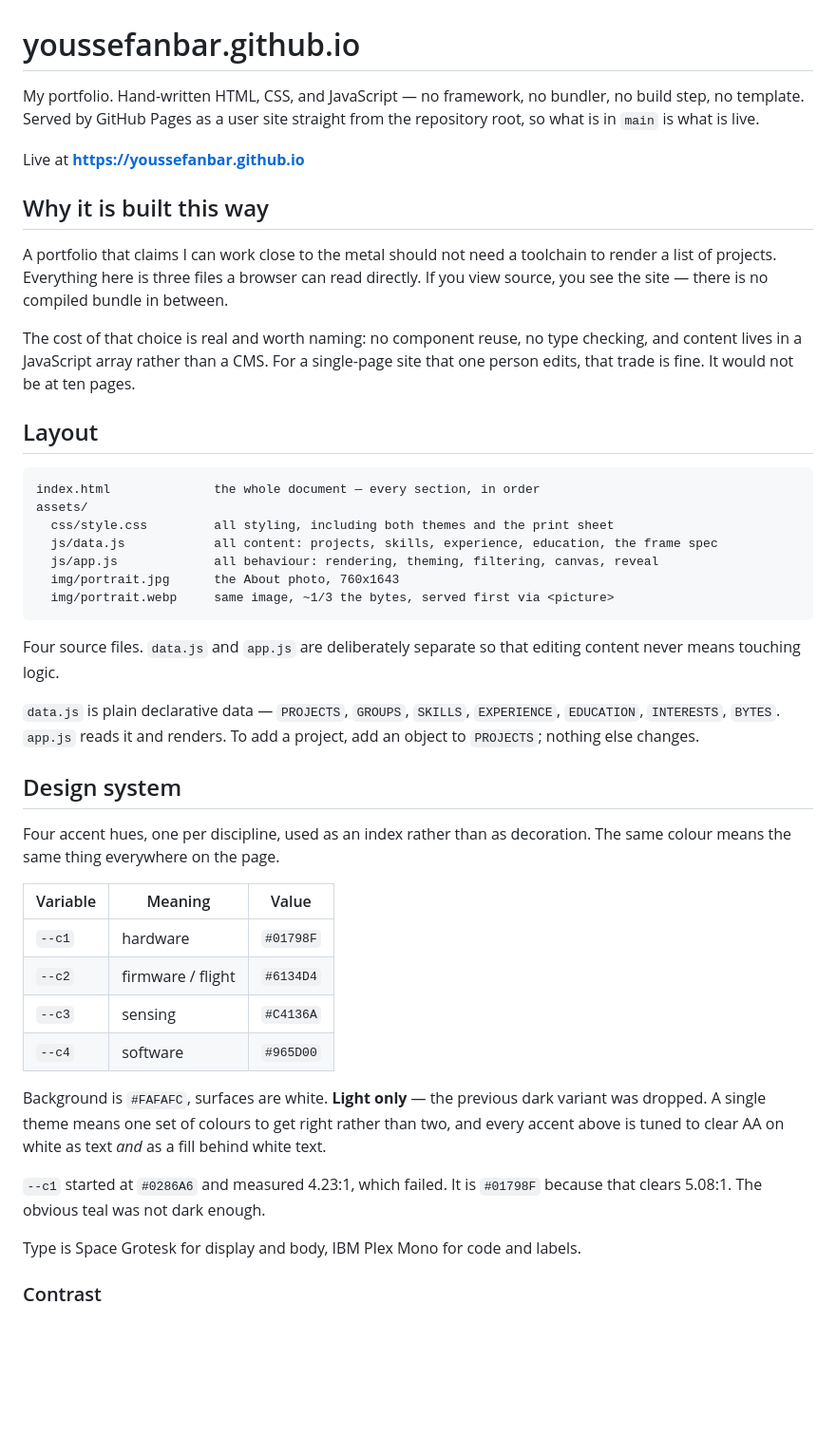
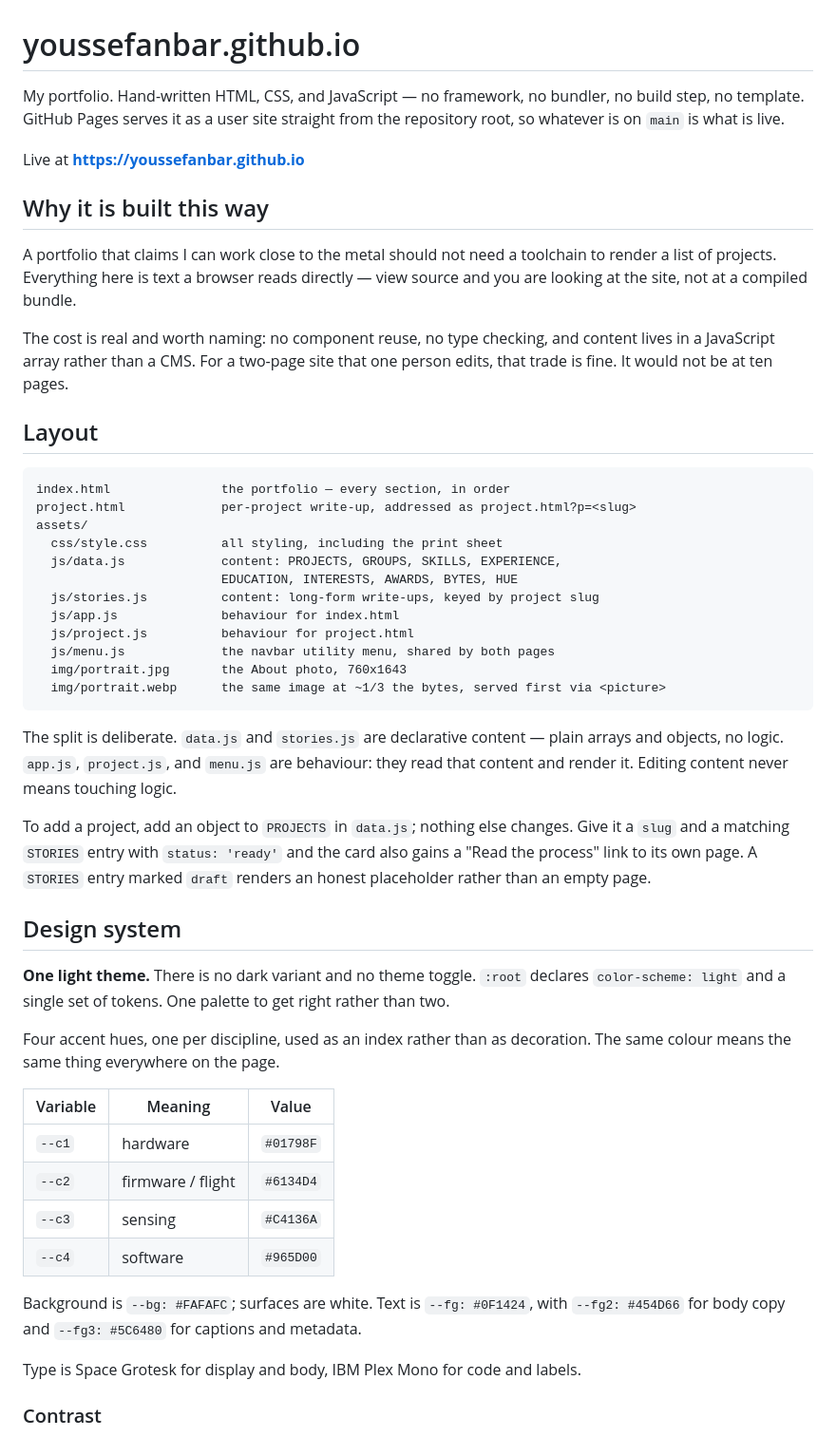
Before and after one commit to YoussefAnbar/youssefanbar.github.io, a Markdown page: README.md, the part around one of its changes. Shown at 95% size. GitHub-like rendering; blank space fills up the shorter version.

````diff
--- a/README.md
+++ b/README.md
@@ -1,32 +1,39 @@
 # youssefanbar.github.io
 
-My portfolio. Hand-written HTML, CSS, and JavaScript — no framework, no bundler, no build step, no template. Served by GitHub Pages as a user site straight from the repository root, so what is in `main` is what is live.
+My portfolio. Hand-written HTML, CSS, and JavaScript — no framework, no bundler, no build step, no template. GitHub Pages serves it as a user site straight from the repository root, so whatever is on `main` is what is live.
 
 Live at **https://youssefanbar.github.io**
 
 ## Why it is built this way
 
-A portfolio that claims I can work close to the metal should not need a toolchain to render a list of projects. Everything here is three files a browser can read directly. If you view source, you see the site — there is no compiled bundle in between.
+A portfolio that claims I can work close to the metal should not need a toolchain to render a list of projects. Everything here is text a browser reads directly — view source and you are looking at the site, not at a compiled bundle.
 
-The cost of that choice is real and worth naming: no component reuse, no type checking, and content lives in a JavaScript array rather than a CMS. For a single-page site that one person edits, that trade is fine. It would not be at ten pages.
+The cost is real and worth naming: no component reuse, no type checking, and content lives in a JavaScript array rather than a CMS. For a two-page site that one person edits, that trade is fine. It would not be at ten pages.
 
 ## Layout
 
 ```
-index.html              the whole document — every section, in order
+index.html               the portfolio — every section, in order
+project.html             per-project write-up, addressed as project.html?p=<slug>
 assets/
-  css/style.css         all styling, including both themes and the print sheet
-  js/data.js            all content: projects, skills, experience, education, the frame spec
-  js/app.js             all behaviour: rendering, theming, filtering, canvas, reveal
-  img/portrait.jpg      the About photo, 760x1643
-  img/portrait.webp     same image, ~1/3 the bytes, served first via <picture>
+  css/style.css          all styling, including the print sheet
+  js/data.js             content: PROJECTS, GROUPS, SKILLS, EXPERIENCE,
+                         EDUCATION, INTERESTS, AWARDS, BYTES, HUE
+  js/stories.js          content: long-form write-ups, keyed by project slug
+  js/app.js              behaviour for index.html
+  js/project.js          behaviour for project.html
+  js/menu.js             the navbar utility menu, shared by both pages
+  img/portrait.jpg       the About photo, 760x1643
+  img/portrait.webp      the same image at ~1/3 the bytes, served first via <picture>
 ```
 
-Four source files. `data.js` and `app.js` are deliberately separate so that editing content never means touching logic.
+The split is deliberate. `data.js` and `stories.js` are declarative content — plain arrays and objects, no logic. `app.js`, `project.js`, and `menu.js` are behaviour: they read that content and render it. Editing content never means touching logic.
 
-`data.js` is plain declarative data — `PROJECTS`, `GROUPS`, `SKILLS`, `EXPERIENCE`, `EDUCATION`, `INTERESTS`, `BYTES`. `app.js` reads it and renders. To add a project, add an object to `PROJECTS`; nothing else changes.
+To add a project, add an object to `PROJECTS` in `data.js`; nothing else changes. Give it a `slug` and a matching `STORIES` entry with `status: 'ready'` and the card also gains a "Read the process" link to its own page. A `STORIES` entry marked `draft` renders an honest placeholder rather than an empty page.
 
 ## Design system
+
+**One light theme.** There is no dark variant and no theme toggle. `:root` declares `color-scheme: light` and a single set of tokens. One palette to get right rather than two.
 
 Four accent hues, one per discipline, used as an index rather than as decoration. The same colour means the same thing everywhere on the page.
 
@@ -37,9 +44,7 @@ Four accent hues, one per discipline, used as an index rather than as decoration
 | `--c3` | sensing | `#C4136A` |
 | `--c4` | software | `#965D00` |
 
-Background is `#FAFAFC`, surfaces are white. **Light only** — the previous dark variant was dropped. A single theme means one set of colours to get right rather than two, and every accent above is tuned to clear AA on white as text *and* as a fill behind white text.
-
-`--c1` started at `#0286A6` and measured 4.23:1, which failed. It is `#01798F` because that clears 5.08:1. The obvious teal was not dark enough.
+Background is `--bg: #FAFAFC`; surfaces are white. Text is `--fg: #0F1424`, with `--fg2: #454D66` for body copy and `--fg3: #5C6480` for captions and metadata.
 
 Type is Space Grotesk for display and body, IBM Plex Mono for code and labels.
 
````
Also changed, not shown: other parts of README.md (+33 -24 lines).
